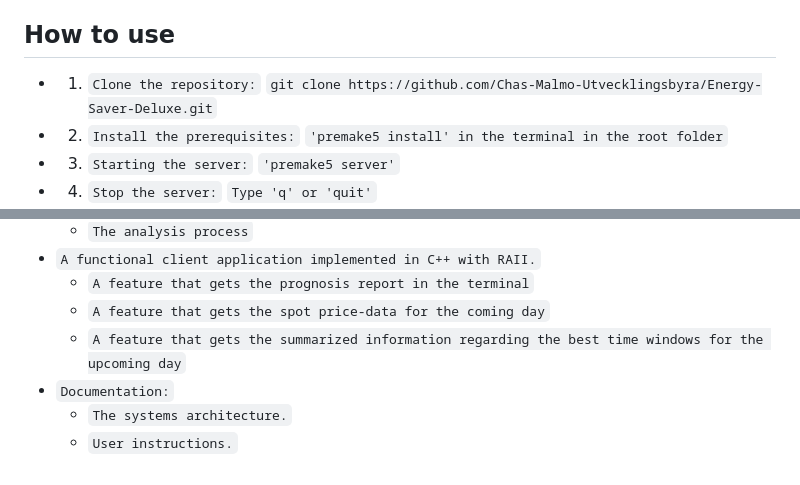
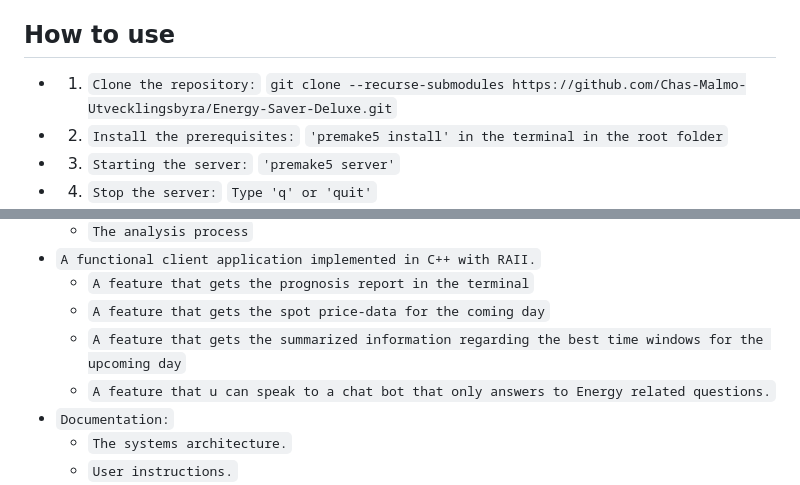
Before and after one commit to Chas-Malmo-Utvecklingsbyra/Energy-Saver-Deluxe, a Markdown page: README.md, 2 parts joined by grey strips. Rendered like a GitHub page.

Commit message:
Modify README for cloning and feature updates
Updated clone command to include submodules and added a new feature description.

```diff
--- a/README.md
+++ b/README.md
@@ -31,7 +31,7 @@
 
 ## How to use
 * 1) `Clone the repository:`
-   `git clone https://github.com/Chas-Malmo-Utvecklingsbyra/Energy-Saver-Deluxe.git`
+   `git clone --recurse-submodules https://github.com/Chas-Malmo-Utvecklingsbyra/Energy-Saver-Deluxe.git`
 * 2) `Install the prerequisites:`
    `'premake5 install' in the terminal in the root folder`
 * 3) `Starting the server:`
@@ -112,6 +112,7 @@
     * `A feature that gets the prognosis report in the terminal`
     * `A feature that gets the spot price-data for the coming day`
     * `A feature that gets the summarized information regarding the best time windows for the upcoming day`
+    * `A feature that u can speak to a chat bot that only answers to Energy related questions.`
 * `Documentation:`
     * `The systems architecture.`
     * `User instructions.`
```
